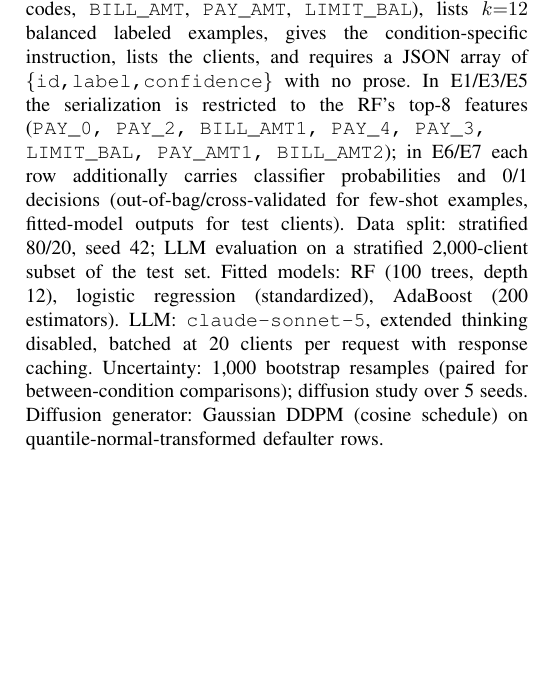
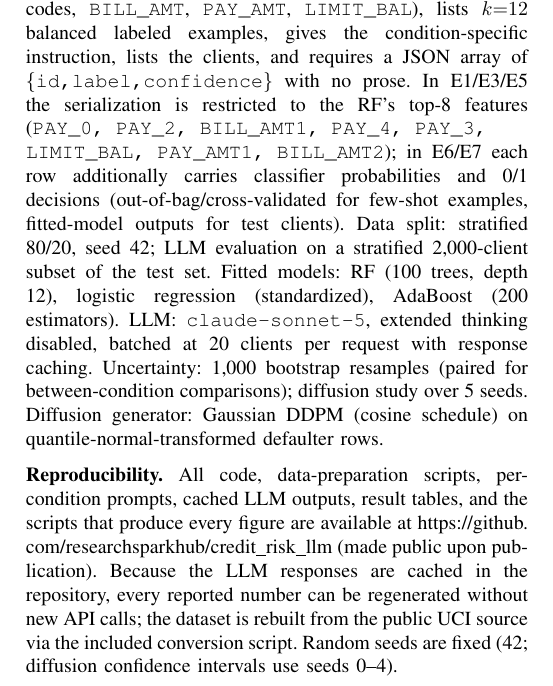
Before and after one commit to researchsparkhub/credit_risk_llm, a LaTeX paper (paper/main.tex): part of page 6 of 6, cut so that both start at the same text, the shorter picture padded with empty space. Compiled offline with pdfLaTeX.

Commit message:
Add Reproducibility statement to paper pointing to the repo
Co-Authored-By: Claude Opus 4.8 (1M context) <noreply@anthropic.com>

```diff
--- a/paper/main.tex
+++ b/paper/main.tex
@@ -252,4 +252,7 @@ The authors thank Research Spark Hub Inc.\ for support in the preparation of thi
 \appendices
 \section{Prompt and Reproducibility Details}
 All clients were serialized as comma-separated \texttt{name=value} fields. The base prompt states the task, briefly defines the feature groups (\texttt{PAY\_*} repayment codes, \texttt{BILL\_AMT}, \texttt{PAY\_AMT}, \texttt{LIMIT\_BAL}), lists $k{=}12$ balanced labeled examples, gives the condition-specific instruction, lists the clients, and requires a JSON array of \texttt{\{id,label,confidence\}} with no prose. In E1/E3/E5 the serialization is restricted to the RF's top-8 features (\texttt{PAY\_0, PAY\_2, BILL\_AMT1, PAY\_4, PAY\_3, LIMIT\_BAL, PAY\_AMT1, BILL\_AMT2}); in E6/E7 each row additionally carries classifier probabilities and 0/1 decisions (out-of-bag/cross-validated for few-shot examples, fitted-model outputs for test clients). Data split: stratified 80/20, seed 42; LLM evaluation on a stratified 2{,}000-client subset of the test set. Fitted models: RF (100 trees, depth 12), logistic regression (standardized), AdaBoost (200 estimators). LLM: \texttt{claude-sonnet-5}, extended thinking disabled, batched at 20 clients per request with response caching. Uncertainty: 1{,}000 bootstrap resamples (paired for between-condition comparisons); diffusion study over 5 seeds. Diffusion generator: Gaussian DDPM (cosine schedule) on quantile-normal-transformed defaulter rows.
+
+\medskip
+\noindent\textbf{Reproducibility.} All code, data-preparation scripts, per-condition prompts, cached LLM outputs, result tables, and the scripts that produce every figure are available at \url{https://github.com/researchsparkhub/credit_risk_llm} (made public upon publication). Because the LLM responses are cached in the repository, every reported number can be regenerated without new API calls; the dataset is rebuilt from the public UCI source via the included conversion script. Random seeds are fixed (42; diffusion confidence intervals use seeds 0--4).
 \end{document}
```
Also changed, not shown: paper/main.pdf.
